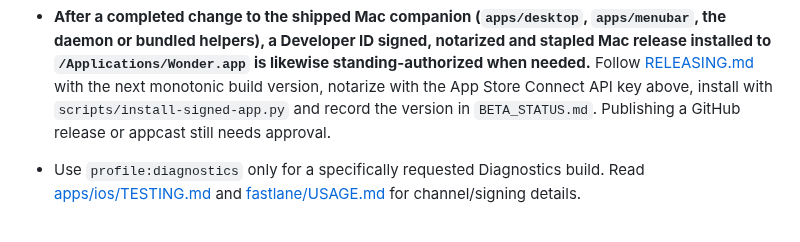
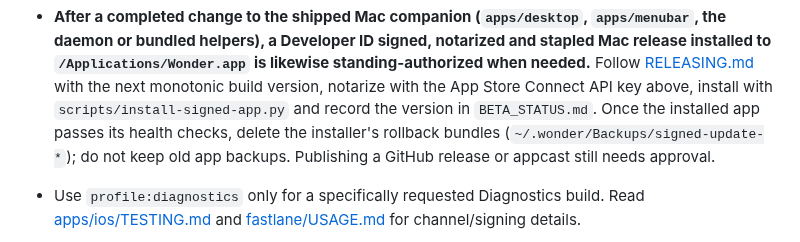
Before and after one commit to swaymun/wonder, a Markdown page: AGENTS.md, the part around the change. Rendered like a GitHub page.

Commit message:
Delete Mac rollback bundles after a verified install
Co-Authored-By: Claude Opus 5.5 <noreply@anthropic.com>

```diff
--- a/AGENTS.md
+++ b/AGENTS.md
@@ -152,7 +152,9 @@ forward rules for an older feature or workflow.
   standing-authorized when needed.** Follow [RELEASING.md](RELEASING.md#mac-artifact)
   with the next monotonic build version, notarize with the App Store Connect API
   key above, install with `scripts/install-signed-app.py` and record the version in
-  `BETA_STATUS.md`. Publishing a GitHub release or appcast still needs approval.
+  `BETA_STATUS.md`. Once the installed app passes its health checks, delete the
+  installer's rollback bundles (`~/.wonder/Backups/signed-update-*`); do not keep
+  old app backups. Publishing a GitHub release or appcast still needs approval.
 - Use `profile:diagnostics` only for a specifically requested Diagnostics build.
   Read [apps/ios/TESTING.md](apps/ios/TESTING.md) and
   [fastlane/USAGE.md](fastlane/USAGE.md) for channel/signing details.
```
